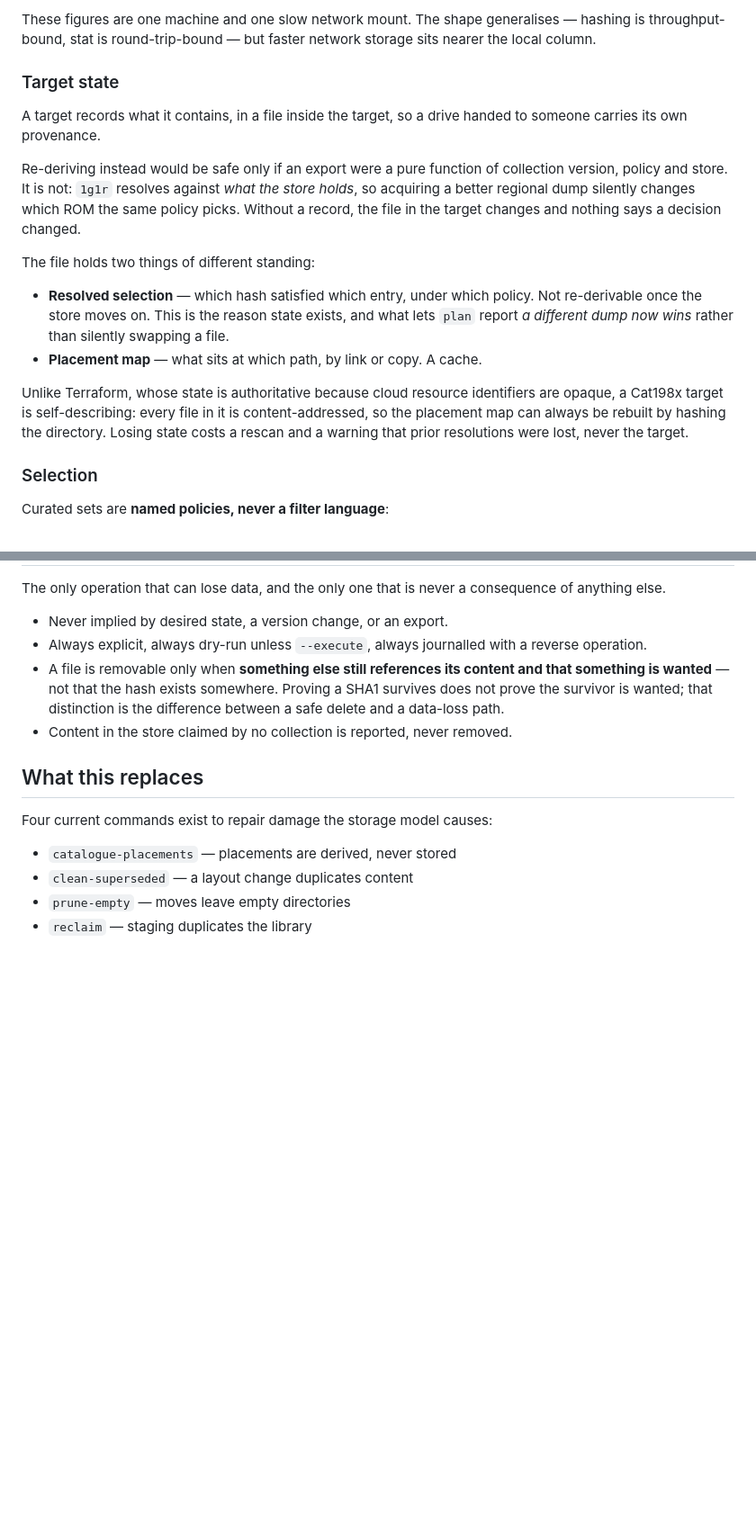
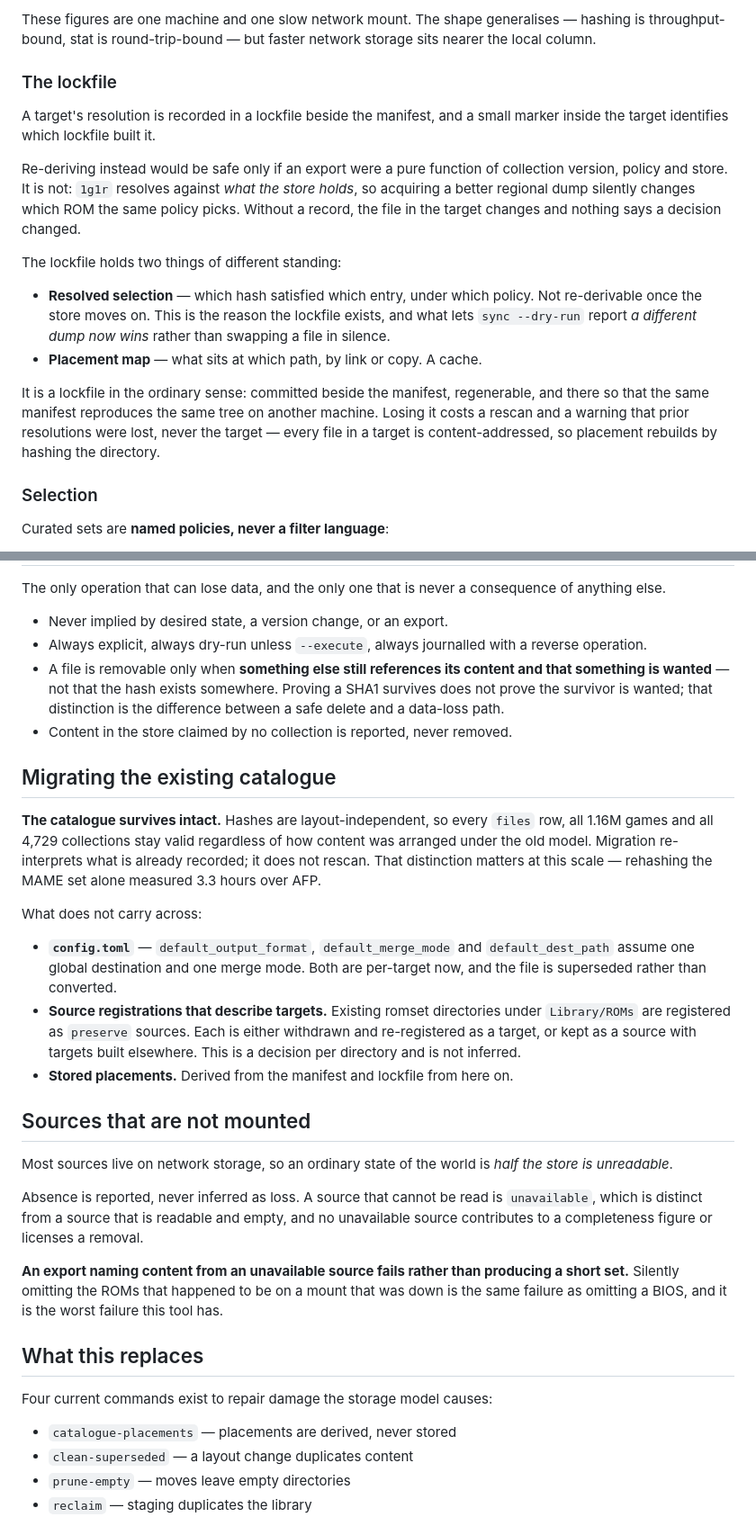
Before and after one commit to cat198x/cat198x, a Markdown page: SPECIFICATION.md, 2 parts joined by grey strips. Shown at 90% size. Rendered like a GitHub page; blank space fills up the shorter version.

Commit message:
docs: replace the Terraform framing with the package-manager one
Terraform for ROMs contradicted the specification's own load-bearing rule.
Terraform converges: applying a desired state destroys whatever is absent
from it. The store is a superset of every manifest, and no desired state may
imply a deletion. The framing was being argued against in its own caveats
rather than doing any work.

pnpm's shape fits and derives the rules instead of fighting them. A
content-addressed store shared by every installed tree, additive, emptied
only by a separate explicit command; a materialised tree that is pruned
freely because it is rebuildable; a lockfile recording what a manifest
resolved to. That is store, target and resolution as already specified.

Consequences. Target state becomes an ordinary lockfile beside the manifest,
regenerable, there for reproducibility rather than authority. The missing
plan/apply subsystem stops being missing: export against a declared target
is the install verb, incremental and idempotent, and --dry-run supplies
what a planning verb would have.

Three gaps close alongside it. The store is an index over registered
sources, not an object pool -- ~/.cat198x/objects holds 7.9 GB of logs and
journals, no content -- so exporting into the store means exporting into a
source, and a directory may not be both. Library/ROMs/TOSEC is currently
registered as a preserve source while already being a romset layout, which
is the ambiguity the asymmetry needed resolved to have any teeth.

Migration re-interprets rather than rescans, because hashes are
layout-independent: every files row and all 4,729 collections stay valid.
Worth stating given rehashing MAME alone measured 3.3 hours over AFP.
config.toml is superseded rather than converted, assuming as it does one
global destination and merge mode.

Unmounted sources are reported as unavailable, never inferred as loss, and
an export naming content from one fails rather than producing a short set --
the same failure as a missing BIOS.

Claude-Session: https://claude.ai/code/session_011zkWNGAQJnaVL7vEsmXs81
EOF

```diff
--- a/SPECIFICATION.md
+++ b/SPECIFICATION.md
@@ -278,27 +303,28 @@ These figures are one machine and one slow network mount. The shape generalises
 is throughput-bound, stat is round-trip-bound — but faster network storage sits nearer the
 local column.
 
-### Target state
+### The lockfile
 
-A target records what it contains, in a file inside the target, so a drive handed to
-someone carries its own provenance.
+A target's resolution is recorded in a lockfile beside the manifest, and a small marker
+inside the target identifies which lockfile built it.
 
 Re-deriving instead would be safe only if an export were a pure function of collection
 version, policy and store. It is not: `1g1r` resolves against *what the store holds*, so
 acquiring a better regional dump silently changes which ROM the same policy picks. Without
 a record, the file in the target changes and nothing says a decision changed.
 
-The file holds two things of different standing:
+The lockfile holds two things of different standing:
 
 - **Resolved selection** — which hash satisfied which entry, under which policy. Not
-  re-derivable once the store moves on. This is the reason state exists, and what lets
-  `plan` report *a different dump now wins* rather than silently swapping a file.
+  re-derivable once the store moves on. This is the reason the lockfile exists, and what
+  lets `sync --dry-run` report *a different dump now wins* rather than swapping a file in
+  silence.
 - **Placement map** — what sits at which path, by link or copy. A cache.
 
-Unlike Terraform, whose state is authoritative because cloud resource identifiers are
-opaque, a Cat198x target is self-describing: every file in it is content-addressed, so the
-placement map can always be rebuilt by hashing the directory. Losing state costs a rescan
-and a warning that prior resolutions were lost, never the target.
+It is a lockfile in the ordinary sense: committed beside the manifest, regenerable, and
+there so that the same manifest reproduces the same tree on another machine. Losing it
+costs a rescan and a warning that prior resolutions were lost, never the target — every
+file in a target is content-addressed, so placement rebuilds by hashing the directory.
 
 ### Selection
 
@@ -359,6 +385,38 @@ The only operation that can lose data, and the only one that is never a conseque
 - A file is removable only when **something else still references its content and that something is wanted** — not that the hash exists somewhere. Proving a SHA1 survives does not prove the survivor is wanted; that distinction is the difference between a safe delete and a data-loss path.
 - Content in the store claimed by no collection is reported, never removed.
 
+## Migrating the existing catalogue
+
+**The catalogue survives intact.** Hashes are layout-independent, so every `files` row,
+all 1.16M games and all 4,729 collections stay valid regardless of how content was arranged
+under the old model. Migration re-interprets what is already recorded; it does not rescan.
+That distinction matters at this scale — rehashing the MAME set alone measured 3.3 hours
+over AFP.
+
+What does not carry across:
+
+- **`config.toml`** — `default_output_format`, `default_merge_mode` and `default_dest_path`
+  assume one global destination and one merge mode. Both are per-target now, and the file
+  is superseded rather than converted.
+- **Source registrations that describe targets.** Existing romset directories under
+  `Library/ROMs` are registered as `preserve` sources. Each is either withdrawn and
+  re-registered as a target, or kept as a source with targets built elsewhere. This is a
+  decision per directory and is not inferred.
+- **Stored placements.** Derived from the manifest and lockfile from here on.
+
+## Sources that are not mounted
+
+Most sources live on network storage, so an ordinary state of the world is *half the store
+is unreadable*.
+
+Absence is reported, never inferred as loss. A source that cannot be read is `unavailable`,
+which is distinct from a source that is readable and empty, and no unavailable source
+contributes to a completeness figure or licenses a removal.
+
+**An export naming content from an unavailable source fails rather than producing a short
+set.** Silently omitting the ROMs that happened to be on a mount that was down is the same
+failure as omitting a BIOS, and it is the worst failure this tool has.
+
 ## What this replaces
 
 Four current commands exist to repair damage the storage model causes:
```
Also changed, not shown: other parts of SPECIFICATION.md (+28 -0 lines).
